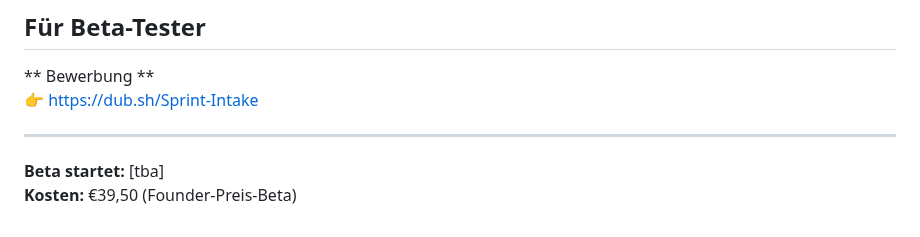
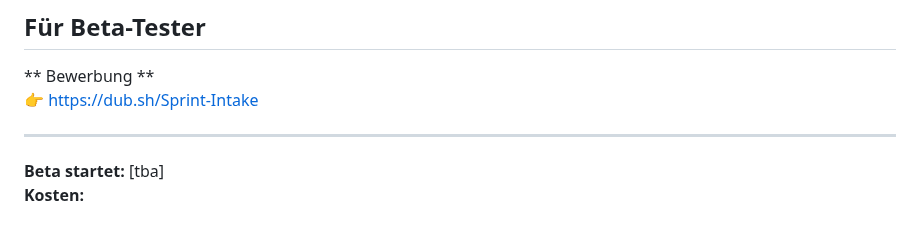
Before and after one commit to energetekk/30-Tage-Finish-Sprint-Oeffentlicher-Log, a Markdown page: FAQ.md, the part around the change. Drawn GitHub-style.

```diff
--- a/FAQ.md
+++ b/FAQ.md
@@ -79,4 +79,4 @@ Kontakt (Support): energetekk@proton.me
 ---
 
 **Beta startet:** [tba]
-**Kosten:** €39,50 (Founder-Preis-Beta)
+**Kosten:**
```
